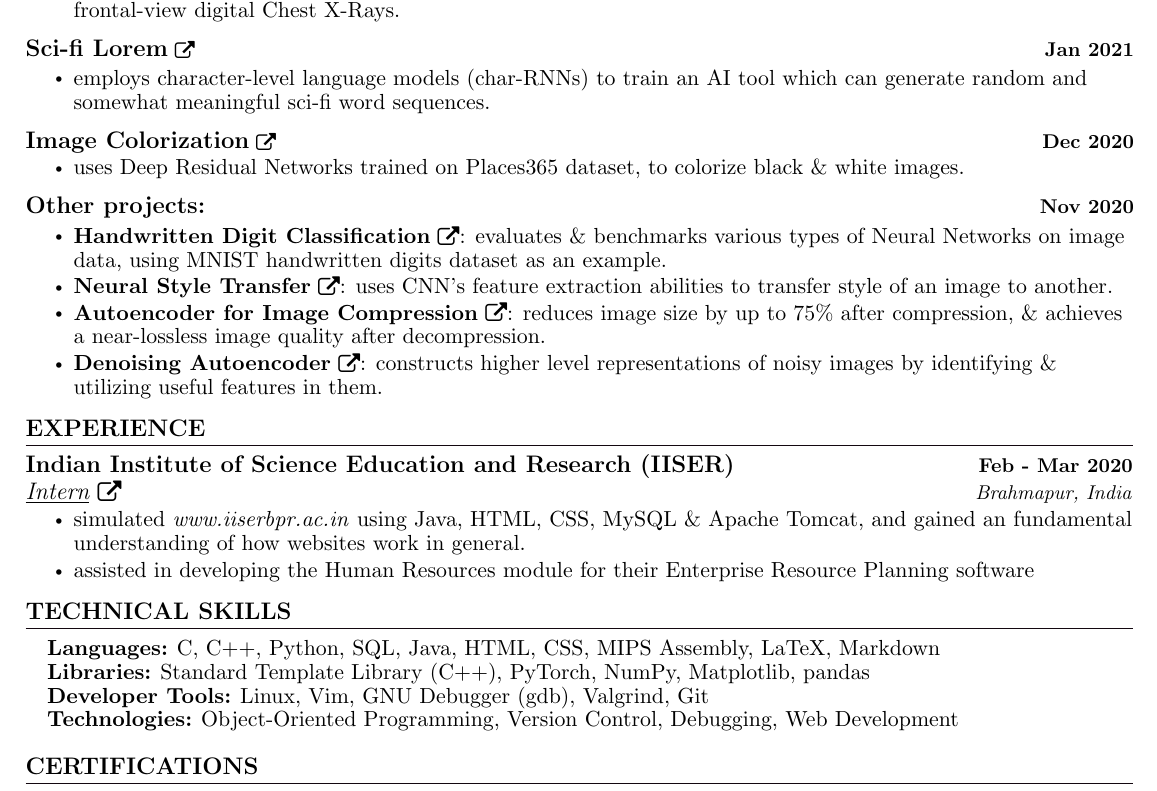
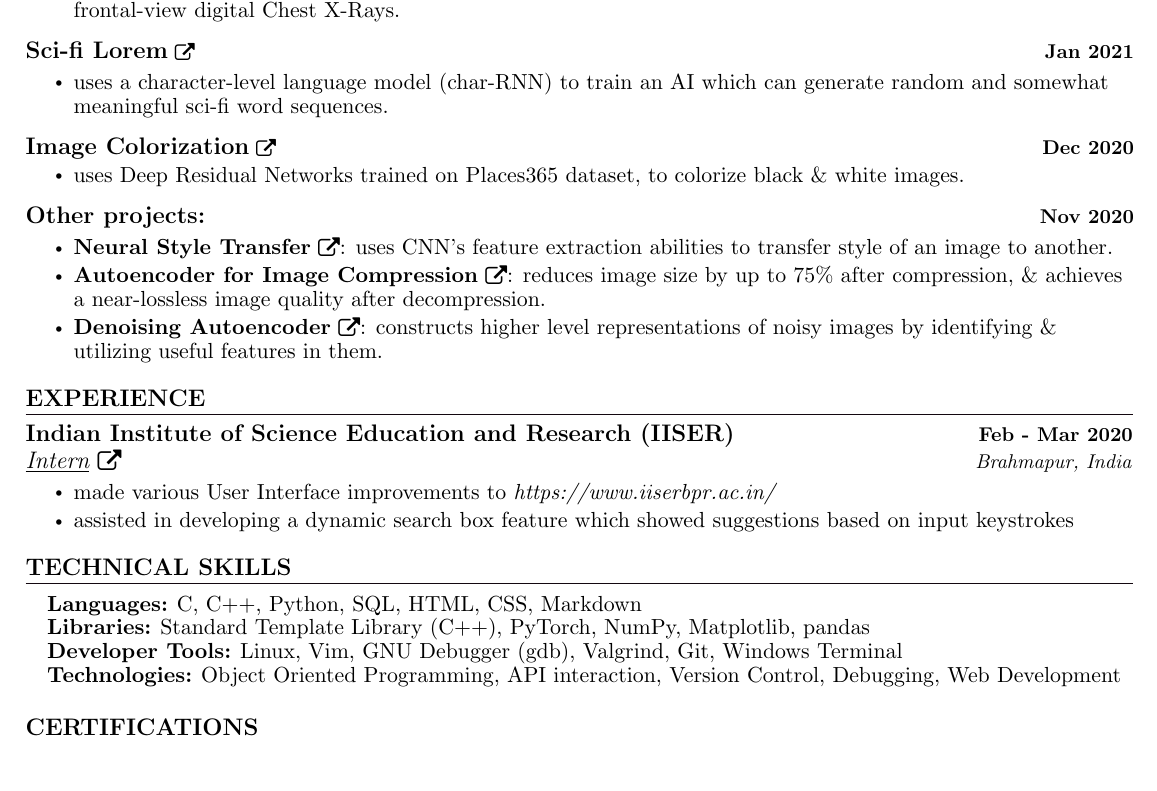
Before and after one commit to priyavrat-misra/resume, a LaTeX document (main.tex): part of the page, cut so that both start at the same text. The pictures show the PDF file Résumé.pdf that the author committed with the source.

Commit message:
update internship details

```diff
--- a/main.tex
+++ b/main.tex
@@ -184,7 +184,7 @@
       \resumeProjectHeading
           {\textbf{\large{\href{https://github.com/priyavrat-misra/scifi-lorem}{Sci-fi Lorem}}} \raisebox{-0.1\height}\faExternalLink }{Jan 2021}
           \resumeItemListStart
-            \resumeItem{\normalsize{employs character-level language models (char-RNNs) to train an AI tool which can generate random and somewhat meaningful sci-fi word sequences.}}
+            \resumeItem{\normalsize{uses a character-level language model (char-RNN) to train an AI which can generate random and somewhat meaningful sci-fi word sequences.}}
           \resumeItemListEnd
       \vspace{-13pt}
 
@@ -198,7 +198,6 @@
       \resumeProjectHeading
           {\textbf{\large{Other projects:}}}{Nov 2020}
           \resumeItemListStart
-            \resumeItem{\normalsize{\textbf{\href{https://github.com/priyavrat-misra/handwritten-digit-classification}{Handwritten Digit Classification}}} \raisebox{-0.1\height}\faExternalLink: evaluates \& benchmarks various types of Neural Networks on image data, using MNIST handwritten digits dataset as an example.}
             \resumeItem{\normalsize{\textbf{\href{https://github.com/priyavrat-misra/neural-style-transfer}{Neural Style Transfer}}} \raisebox{-0.1\height}\faExternalLink: uses CNN's feature extraction abilities to transfer style of an image to another.}
             \resumeItem{\normalsize{\textbf{\href{https://github.com/priyavrat-misra/convolutional-autoencoder}{Autoencoder for Image Compression}}} \raisebox{-0.1\height}\faExternalLink: reduces image size by up to 75\% after compression, \& achieves a near-lossless image quality after decompression.}
             \resumeItem{\normalsize{\textbf{\href{https://github.com/priyavrat-misra/denoising-autoencoder}{Denoising Autoencoder}}} \raisebox{-0.1\height}\faExternalLink: constructs higher level representations of noisy images by identifying \& utilizing useful features in them.}
@@ -215,8 +214,8 @@
         {Indian Institute of Science Education and Research (IISER)}{Feb - Mar 2020}
         {\href{https://drive.google.com/file/d/1MjAsp7TuGCDzTJeRRi4D6GTi0dCwG9xk/view?usp=sharing}{\underline{Intern}} {\raisebox{-0.1\height}\faExternalLink}}{Brahmapur, India}
         \resumeItemListStart
-          \resumeItem{\normalsize{simulated \textit{www.iiserbpr.ac.in} using Java, HTML, CSS, MySQL \& Apache Tomcat, and gained an fundamental understanding of how websites work in general.}}
-          \resumeItem{\normalsize{assisted in developing the Human Resources module for their Enterprise Resource Planning software}}
+          \resumeItem{\normalsize{made various User Interface improvements to \textit{https://www.iiserbpr.ac.in/}}}
+          \resumeItem{\normalsize{assisted in developing a dynamic search box feature which showed suggestions based on input keystrokes}}
         \resumeItemListEnd
     \resumeSubHeadingListEnd
 \vspace{-12pt}
@@ -226,10 +225,10 @@
 \section{TECHNICAL SKILLS}
 \begin{itemize}[leftmargin=0.15in, label={}]
 	\small{\item{
-		\textbf{\normalsize{Languages:}}{ \normalsize{C, C++, Python, SQL, Java, HTML, CSS, MIPS Assembly, LaTeX, Markdown}} \\
+		\textbf{\normalsize{Languages:}}{ \normalsize{C, C++, Python, SQL, HTML, CSS, Markdown}} \\
 		\textbf{\normalsize{Libraries:}}{ \normalsize{Standard Template Library (C++), PyTorch, NumPy, Matplotlib, pandas}} \\
-		\textbf{\normalsize{Developer Tools:}}{ \normalsize{Linux, Vim, GNU Debugger (gdb), Valgrind, Git}} \\
-		\textbf{\normalsize{Technologies:}}{ \normalsize{Object-Oriented Programming, Version Control, Debugging, Web Development}}
+		\textbf{\normalsize{Developer Tools:}}{ \normalsize{Linux, Vim, GNU Debugger (gdb), Valgrind, Git, Windows Terminal}} \\
+		\textbf{\normalsize{Technologies:}}{ \normalsize{Object Oriented Programming, API interaction, Version Control, Debugging, Web Development}}
 	}}
 \end{itemize}
 \vspace{-12pt}
```
Also changed, not shown: Résumé.pdf, main.tex (2 more changed lines).
